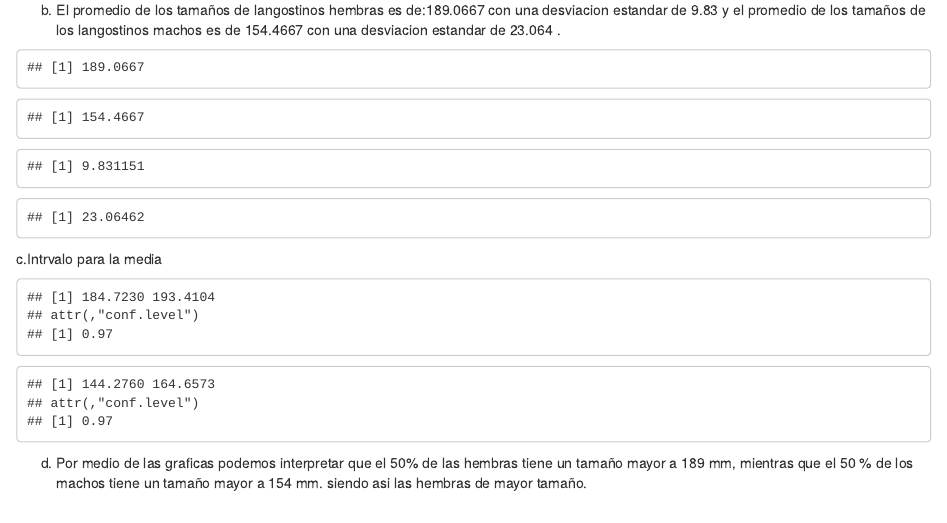
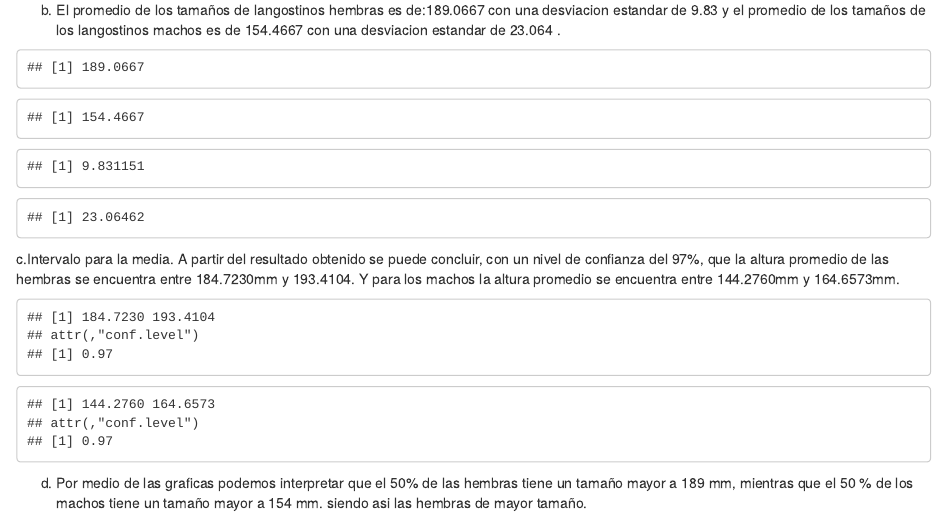
Before and after one commit to Lfherrerao/Simulacion, an R Markdown document (TALER1.Rmd): the page in a window 1100 px wide, from 1220 px down. Rendered offline with R 4.5, knitr and Pandoc, with nearby package versions.

Commit message:
coclusion punto c

````diff
--- a/TALER1.Rmd
+++ b/TALER1.Rmd
@@ -101,7 +101,8 @@ sd(hembras)
 sd(machos)
 ```
 
-c.Intrvalo para la media
+c.Intervalo para la media.
+A partir del resultado obtenido se puede concluir, con un nivel de confianza del 97%, que la altura promedio de las hembras se encuentra entre 184.7230mm y 193.4104. Y para los machos la altura promedio se encuentra entre 144.2760mm y 164.6573mm.
 
 ```{r,echo=FALSE}
 #t.test(machos, hembras,
````
